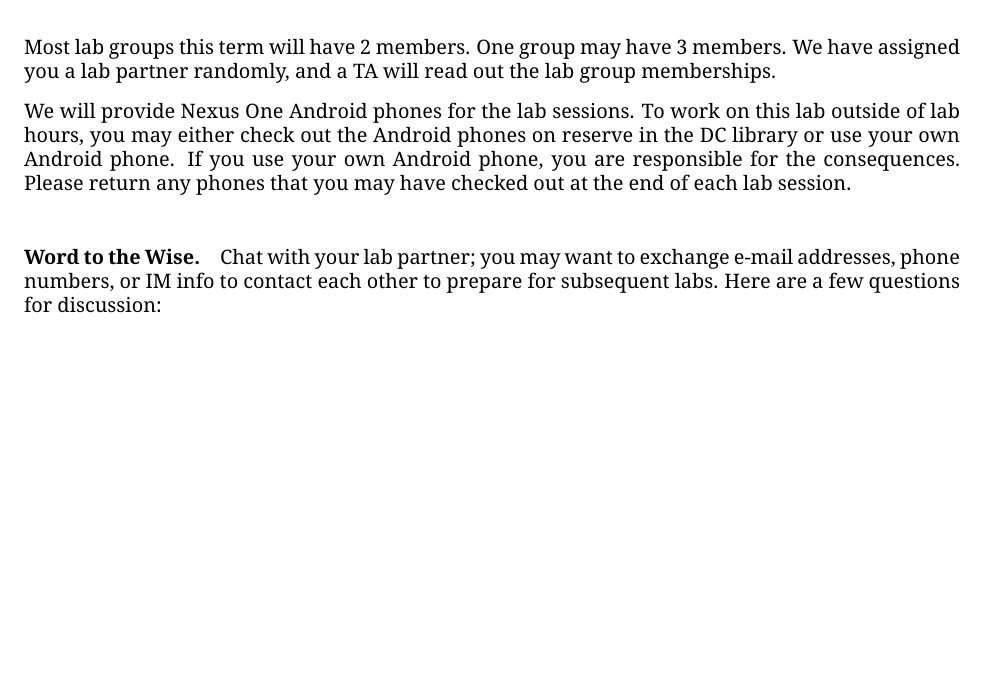
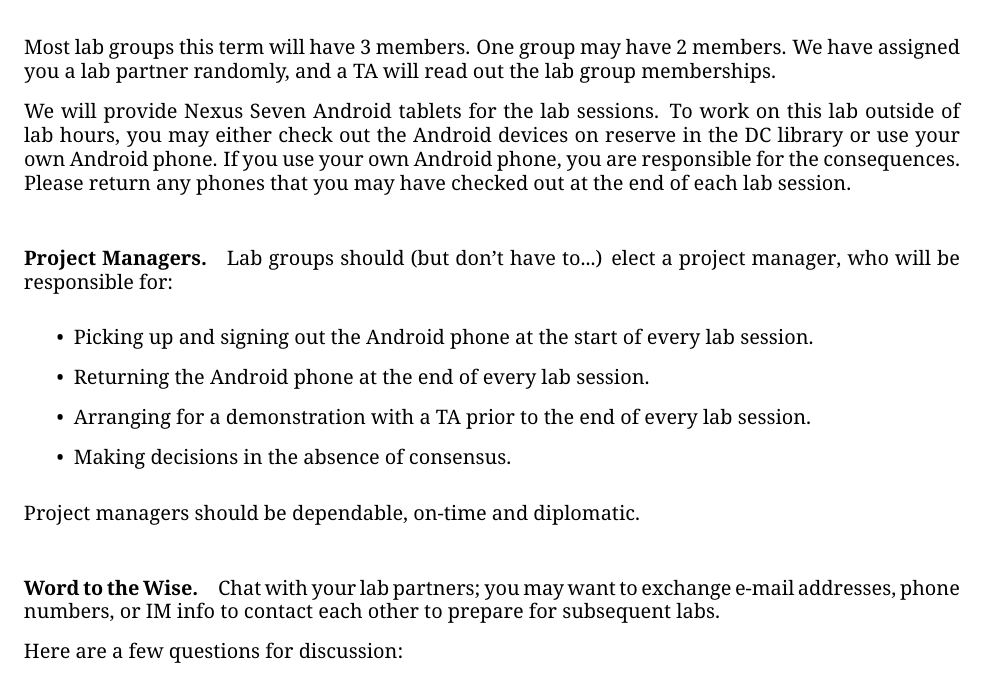
Before and after one commit to jzarnett/ece155, a LaTeX document (labs/lab-0.tex): part of page 1 of 9, cut so that both start at the same text, the shorter picture padded with empty space. Compiled offline with pdfLaTeX.

Commit message:
Update Labs for W15 / Groups of 3

```diff
--- a/labs/lab-0.tex
+++ b/labs/lab-0.tex
@@ -67,28 +67,25 @@ In this lab, you'll familiarize yourself with Eclipse and the Android APIs. In p
 
 \section{Lab Groups}
 
-Most lab groups this term will have 2 members. One group may have 3 members. We have assigned you a lab partner randomly, and a TA will read out the lab group memberships.
+Most lab groups this term will have 3 members. One group may have 2 members. We have assigned you a lab partner randomly, and a TA will read out the lab group memberships.
 
-We will provide Nexus One Android phones for the lab sessions. To work on this lab outside of lab hours, you may either check out the Android phones on reserve in the DC library or use your own Android phone. If you use your own Android phone, you are responsible for the consequences. Please return any phones that you may have checked out at the end of each lab session.
+We will provide Nexus Seven Android tablets for the lab sessions. To work on this lab outside of lab hours, you may either check out the Android devices on reserve in the DC library or use your own Android phone. If you use your own Android phone, you are responsible for the consequences. Please return any phones that you may have checked out at the end of each lab session.
 
-%% \paragraph{Project Managers.} For two-person groups we don't really need a project manager.
+\paragraph{Project Managers.}
 
 
-%% Lab groups must elect a project manager, who will be responsible for:
-%% \begin{itemize}
-%% \item E-mailing the Lab Instructor (Sanjay Singh) to inform him of your appointment as project manager.
-%% \item Picking up and signing out the Android phone at the start of every lab session.
-%% \item Returning the Android phone at the end of every lab session.
-%% \item Arranging for a demonstration with a TA prior to the end of every lab session.
-%% \item Submitting deliverables to ACE.
-%% \item Making decisions in the absence of consensus.
-%% \end{itemize}
+Lab groups should (but don't have to...) elect a project manager, who will be responsible for:
+\begin{itemize}
+\item Picking up and signing out the Android phone at the start of every lab session.
+\item Returning the Android phone at the end of every lab session.
+\item Arranging for a demonstration with a TA prior to the end of every lab session.
+\item Making decisions in the absence of consensus.
+\end{itemize}
 
-%% Project managers should be dependable, on-time and diplomatic.
+Project managers should be dependable, on-time and diplomatic.
 
-\paragraph{Word to the Wise.} Chat with your lab partner; you may want to exchange e-mail addresses,
-phone numbers, or IM info to contact each other to prepare for
-subsequent labs.
+\paragraph{Word to the Wise.} Chat with your lab partners; you may want to exchange e-mail addresses, phone numbers, or IM info to contact each other to prepare for subsequent labs.
+
 Here are a few questions for discussion:
 \begin{itemize}
 \item Have you ever worked with the Android API?
```
Also changed, not shown: labs/lab-2.tex (+3 -1 lines), labs/lab-4-assessment.tex (+2 -6 lines), labs/lab-4.tex (+5 -11 lines).
